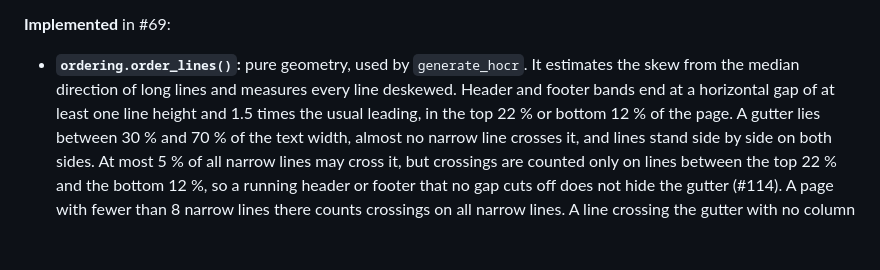
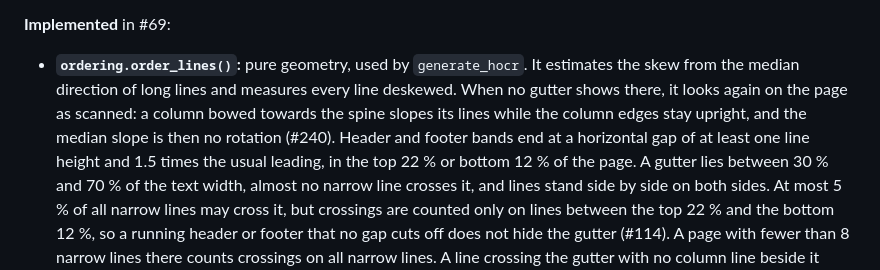
Before and after one commit to Constmax/obsidian-ocr-pipeline, a Markdown page: docs/paddle-textlayer.md, the part around the change. Rendered like a GitHub page; blank space fills up the shorter version.

```diff
--- a/docs/paddle-textlayer.md
+++ b/docs/paddle-textlayer.md
@@ -351,7 +351,9 @@ the result explicitly says either “keep split mode” or “unsplit is support
 
 - **`ordering.order_lines()`:** pure geometry, used by `generate_hocr`. It
   estimates the skew from the median direction of long lines and measures every
-  line deskewed. Header and footer bands end at a horizontal gap of at least
+  line deskewed. When no gutter shows there, it looks again on the page as
+  scanned: a column bowed towards the spine slopes its lines while the column
+  edges stay upright, and the median slope is then no rotation (#240). Header and footer bands end at a horizontal gap of at least
   one line height and 1.5 times the usual leading, in the top 22 % or bottom
   12 % of the page. A gutter lies between 30 % and 70 % of the text width,
   almost no narrow line crosses it, and lines stand side by side on both
```
Also changed, not shown: bench/ERGEBNIS.md (+25 -0 lines).
